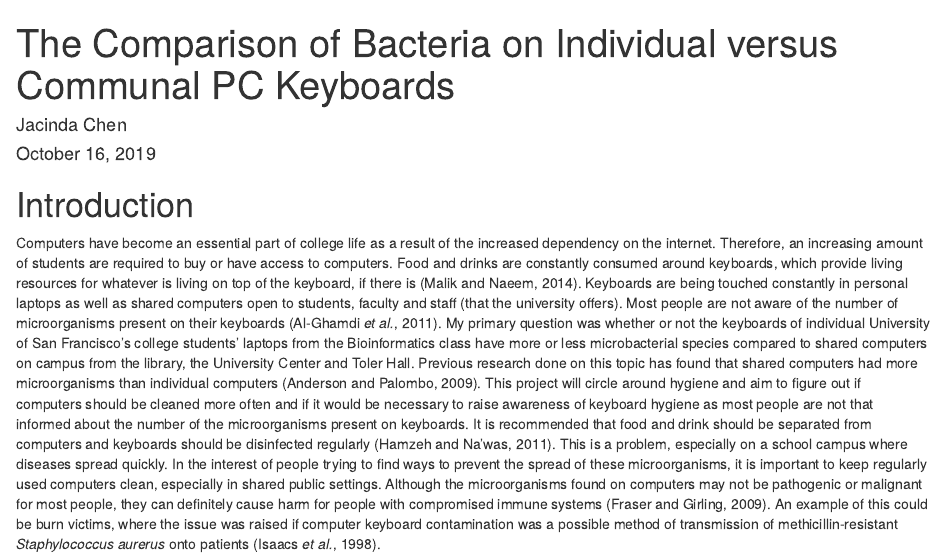
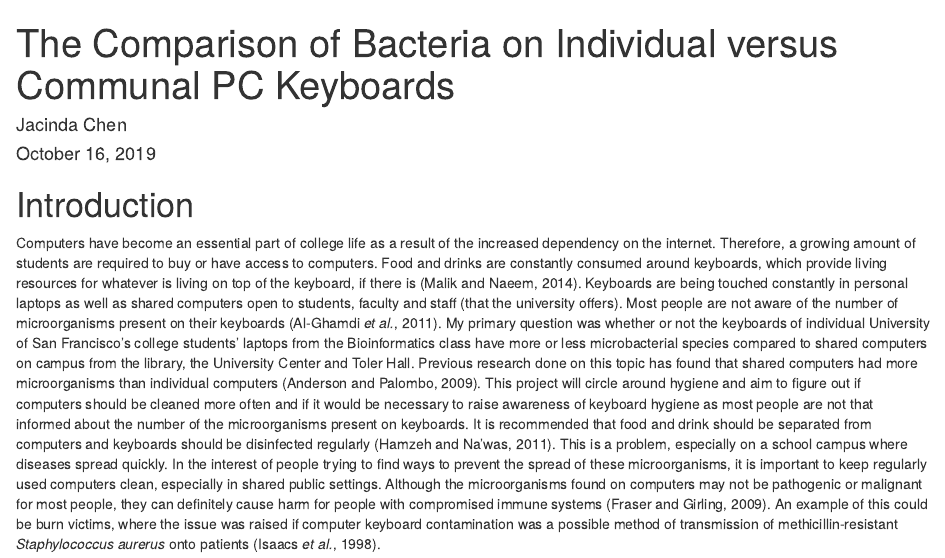
Before and after one commit to Jacinda-Chen/keyboard-bacteria-investiagtion, an R Markdown document (Bioinformatics_Report.Rmd): the page in a window 1100 px wide, from its top. Rendered offline with R 4.5, knitr and Pandoc, with nearby package versions; drawn as R Markdown's standard HTML page in place of the format the file asks for.

Commit message:
Updated introduction

```diff
--- a/Bioinformatics_Report.Rmd
+++ b/Bioinformatics_Report.Rmd
@@ -13,7 +13,7 @@ knitr::opts_chunk$set(echo = FALSE, message = FALSE, warning = FALSE)
 
 # Introduction
 
-Computers have become an essential part of college life as a result of the increased dependency on the internet. Therefore, an increasing amount of students are required to buy or have access to computers. Food and drinks are constantly consumed around keyboards, which provide living resources for whatever is living on top of the keyboard, if there is [@malik2014study]. Keyboards are being touched constantly in personal laptops as well as shared computers open to students, faculty and staff (that the university offers). Most people are not aware of the number of microorganisms present on their keyboards [@al2011bacterial]. My primary question was whether or not the keyboards of individual University of San Francisco's college students' laptops from the Bioinformatics class have more or less microbacterial species compared to shared computers on campus from the library, the University Center and Toler Hall. Previous research done on this topic has found that shared computers had more microorganisms than individual computers [@anderson2009microbial]. This project will circle around hygiene and aim to figure out if  computers should be cleaned more often and if it would be necessary to raise awareness of keyboard hygiene as most people are not that informed about the number of the microorganisms present on keyboards. It is recommended that food and drink should be separated from computers and keyboards should be disinfected regularly [@hamzeh2011computer]. This is a problem, especially on a school campus where diseases spread quickly. In the interest of people trying to find ways to prevent the spread of these microorganisms, it is important to keep regularly used computers clean, especially in shared public settings. Although the microorganisms found on computers may not be pathogenic or malignant for most people, they can definitely cause harm for people with compromised immune systems [@fraser2009bacterial]. An example of this could be burn victims, where the issue was raised if computer keyboard contamination was a possible method of transmission of methicillin-resistant *Staphylococcus aurerus* onto patients [@isaacs1998swabbing].
+Computers have become an essential part of college life as a result of the increased dependency on the internet. Therefore, a growing amount of students are required to buy or have access to computers. Food and drinks are constantly consumed around keyboards, which provide living resources for whatever is living on top of the keyboard, if there is [@malik2014study]. Keyboards are being touched constantly in personal laptops as well as shared computers open to students, faculty and staff (that the university offers). Most people are not aware of the number of microorganisms present on their keyboards [@al2011bacterial]. My primary question was whether or not the keyboards of individual University of San Francisco's college students' laptops from the Bioinformatics class have more or less microbacterial species compared to shared computers on campus from the library, the University Center and Toler Hall. Previous research done on this topic has found that shared computers had more microorganisms than individual computers [@anderson2009microbial]. This project will circle around hygiene and aim to figure out if  computers should be cleaned more often and if it would be necessary to raise awareness of keyboard hygiene as most people are not that informed about the number of the microorganisms present on keyboards. It is recommended that food and drink should be separated from computers and keyboards should be disinfected regularly [@hamzeh2011computer]. This is a problem, especially on a school campus where diseases spread quickly. In the interest of people trying to find ways to prevent the spread of these microorganisms, it is important to keep regularly used computers clean, especially in shared public settings. Although the microorganisms found on computers may not be pathogenic or malignant for most people, they can definitely cause harm for people with compromised immune systems [@fraser2009bacterial]. An example of this could be burn victims, where the issue was raised if computer keyboard contamination was a possible method of transmission of methicillin-resistant *Staphylococcus aurerus* onto patients [@isaacs1998swabbing].
 
 Even though different institutions and people can have various methods of cleaning keyboards, without a regular and frequent keyboard cleaning, bacteria is free to grow. The longer that keyboards are not cleaned, the higher the chance that users of the keyboards will contract diseases from the microorganism or transmit the microorganism elsewhere. The microorganisms with resistances to most antibiotics or disinfectants are growing steadily and exponentially, which allows a growing amount of microorganisms to have longer lifespans on keyboards. Because of this, patients with compromised immune systems, like burn victims, no longer have the assurance of antibiotics fully curing them. Most of the bacteria that plague burn victims or other immunosuppressed patients are gram-negative bacteria, which survive significantly longer on hard surfaces (such as polyurethane, or computer keyboard covers) and humid conditions [@neely2000survey]. A longer lifespan gives microorganisms more time to transmit and spread to other places where they have more time to replicate, mutate, and increase survival chances [@eltablawy2009microbial]. Food crumbs, soda residues, and more food residues help millions of bacteria grow. All of the sampled keyboards were positive for microorganism growth [@eltablawy2009microbial]. The environmental surface at which bacteria grow on largely affects their survival times.
 
```
